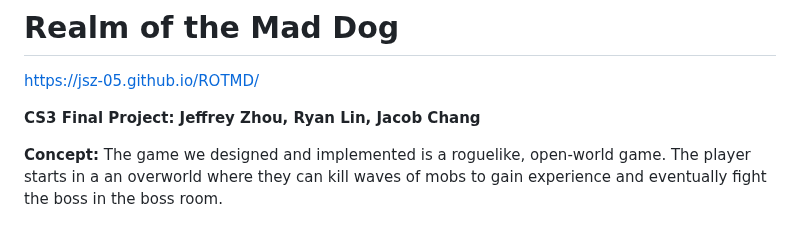
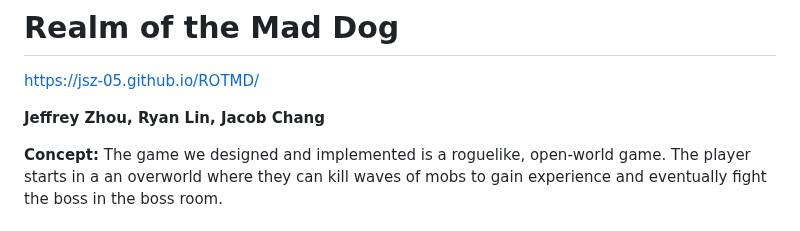
Before and after one commit to jsz-05/realm-of-the-mad-dog, a Markdown page: README.md, the part around the change. Drawn GitHub-style.

```diff
--- a/README.md
+++ b/README.md
@@ -2,7 +2,7 @@
 
 [https://jsz-05.github.io/ROTMD/](https://jsz-05.github.io/ROTMD/)
 
-**CS3 Final Project: Jeffrey Zhou, Ryan Lin, Jacob Chang**
+**Jeffrey Zhou, Ryan Lin, Jacob Chang**
 
 **Concept:** The game we designed and implemented is a roguelike, open-world game. The player starts in a an overworld where they can kill waves of mobs to gain experience and eventually fight the boss in the boss room.
 
```
